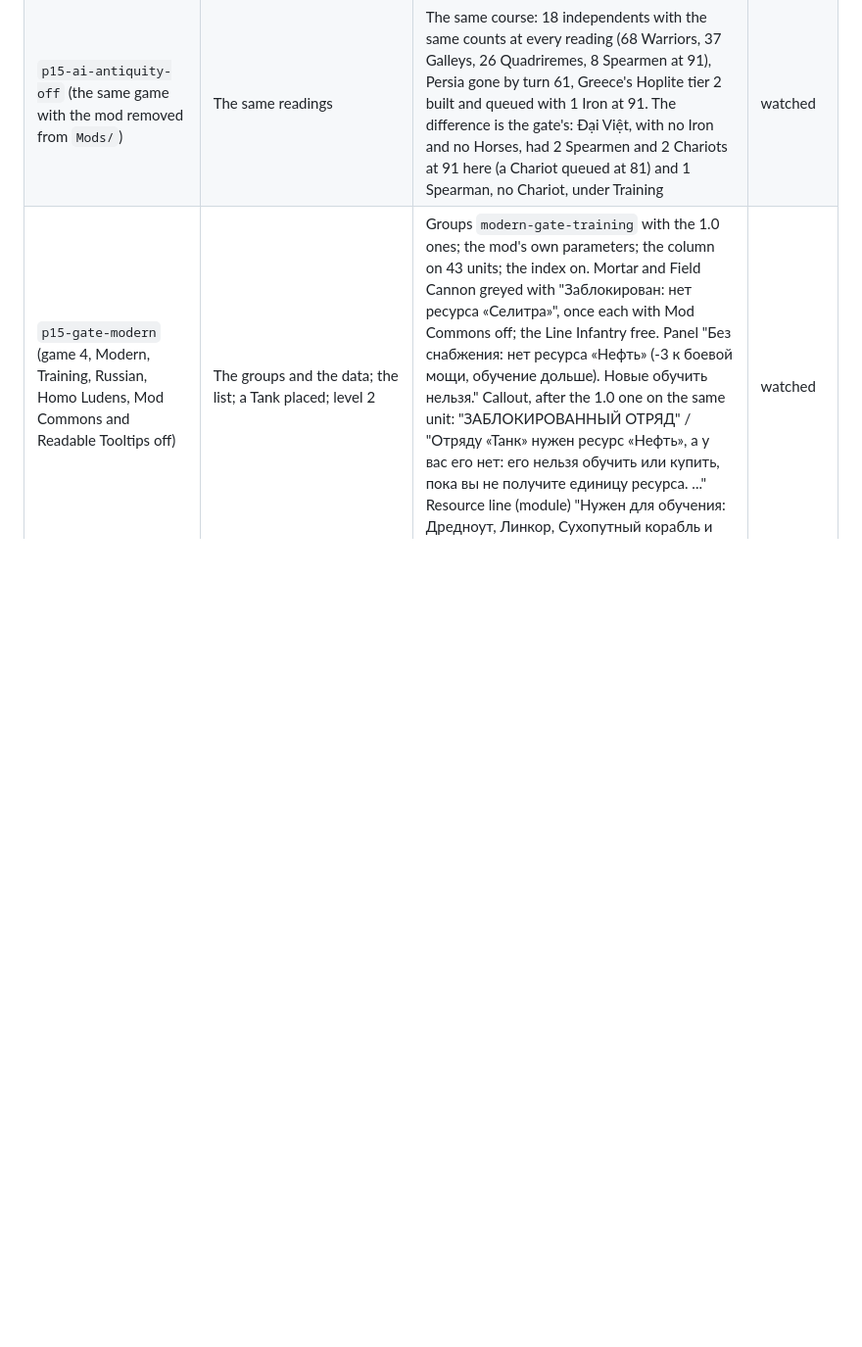
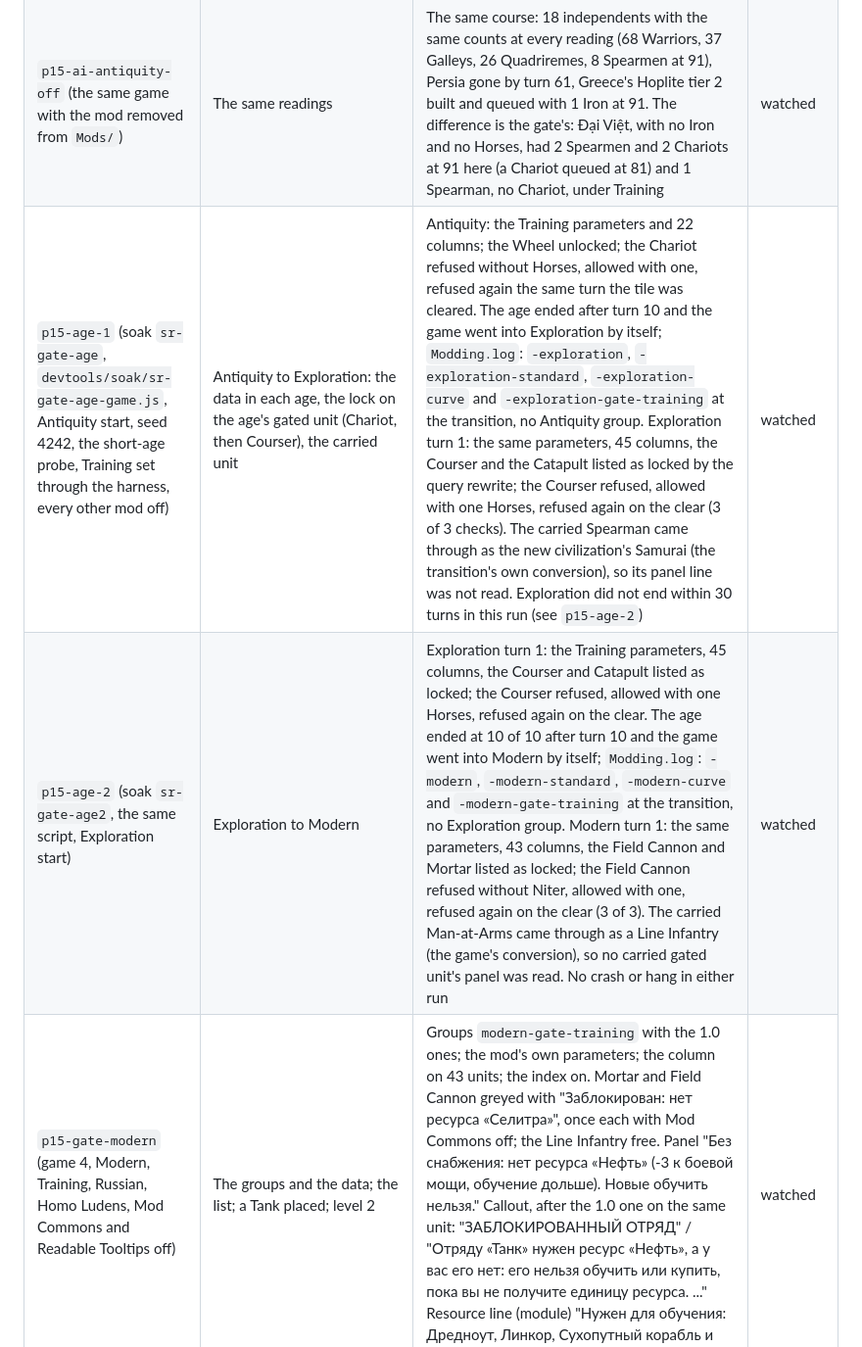
Before and after one commit to tmtmiller1/civilizationvii_strategic-resources-that-matter, a Markdown page: docs/verification-runs.md, the part around the change. Shown at 98% size. GitHub-like rendering; blank space fills up the shorter version.

Commit message:
verification: the gate across both age transitions
Antiquity to Exploration and Exploration to Modern with the short-age probe, Training on: each new age loads its own gate group, the age's gated unit locks, unlocks and relocks. Watched in both runs.

```diff
--- a/docs/verification-runs.md
+++ b/docs/verification-runs.md
@@ -484,6 +484,8 @@ byte for byte), as the owner asked for the release images; the Japanese ones are
 | `p15-ui-clean-3` (capture game 3, the same, build 0376636) | The list, the panel, both callouts, both pages, the notification; the new texts | The pill red (#A8201A) with light text on both locked items, readable through the item's 0.8 opacity; [screenshot](screenshots/production-locked-en.png). The panel line as the same red pill, "Unsupplied: no Iron (-3 Combat Strength, slower to train). New ones cannot be trained."; [screenshot](screenshots/unit-panel-gate-en.png). Callouts "Your Legion needs Iron, and you have none: until you get some, ..." and "Legion needs Iron, and you have none: it cannot be trained or bought until you get some. ..."; [screenshot](screenshots/callout-gate-en.png). The page with the rewritten chapters ("What counts as having a resource", "Losing a resource", "Past six", "Gated units"); [screenshot](screenshots/pedia-concept-gate-en.png). The Legion's page: "Needs Iron: with none, -3 Combat Strength and slower to train." and "Cannot be trained or bought without Iron."; [screenshot](screenshots/pedia-unit-gate-en.png). Notification turn 3: "Supply lost: no Iron. Your Legion fights at -3 and trains slower until you get Iron back. New ones cannot be trained until then."; [screenshot](screenshots/notification-gate-en.png) (the train's icon; the text is its tooltip) | watched |
 | `p15-ai-antiquity-on` (lab game, Antiquity, Training, seed 4242, Homo Ludens, Mod Commons and Readable Tooltips off, the rest of the set on; 90 turns ended as a player would, the local player idle with its Founder; a reading every ten turns) | The independents' units, each AI's units, resources and current production | No crash, no hang; 91 re-check lines, no warning or error of the mod's. Independents: 18 with 18 Warriors and 18 Scouts at turn 11, 36 Warriors at 21, 55 at 31, 69 Warriors, 37 Galleys, 26 Quadriremes, 5 Spearmen and 8 Slingers at 91 (the gate never reaches them). No AI held Iron before turn 91; Greece, with 1 Iron at 91, had a Hoplite tier 2 and another queued; Hawaii, with 1 Horses, had a Chariot queued at 91; Goryeo and Đại Việt (no Iron) built Warriors, Slingers, Archers, settlers, buildings and wonders, no locked unit and no stuck queue (Đại Việt's one Spearman came by the free upgrade under Training or a copy held between readings). Persia was gone from the alive list by turn 61 | watched |
 | `p15-ai-antiquity-off` (the same game with the mod removed from `Mods/`) | The same readings | The same course: 18 independents with the same counts at every reading (68 Warriors, 37 Galleys, 26 Quadriremes, 8 Spearmen at 91), Persia gone by turn 61, Greece's Hoplite tier 2 built and queued with 1 Iron at 91. The difference is the gate's: Đại Việt, with no Iron and no Horses, had 2 Spearmen and 2 Chariots at 91 here (a Chariot queued at 81) and 1 Spearman, no Chariot, under Training | watched |
+| `p15-age-1` (soak `sr-gate-age`, `devtools/soak/sr-gate-age-game.js`, Antiquity start, seed 4242, the short-age probe, Training set through the harness, every other mod off) | Antiquity to Exploration: the data in each age, the lock on the age's gated unit (Chariot, then Courser), the carried unit | Antiquity: the Training parameters and 22 columns; the Wheel unlocked; the Chariot refused without Horses, allowed with one, refused again the same turn the tile was cleared. The age ended after turn 10 and the game went into Exploration by itself; `Modding.log`: `-exploration`, `-exploration-standard`, `-exploration-curve` and `-exploration-gate-training` at the transition, no Antiquity group. Exploration turn 1: the same parameters, 45 columns, the Courser and the Catapult listed as locked by the query rewrite; the Courser refused, allowed with one Horses, refused again on the clear (3 of 3 checks). The carried Spearman came through as the new civilization's Samurai (the transition's own conversion), so its panel line was not read. Exploration did not end within 30 turns in this run (see `p15-age-2`) | watched |
+| `p15-age-2` (soak `sr-gate-age2`, the same script, Exploration start) | Exploration to Modern | Exploration turn 1: the Training parameters, 45 columns, the Courser and Catapult listed as locked; the Courser refused, allowed with one Horses, refused again on the clear. The age ended at 10 of 10 after turn 10 and the game went into Modern by itself; `Modding.log`: `-modern`, `-modern-standard`, `-modern-curve` and `-modern-gate-training` at the transition, no Exploration group. Modern turn 1: the same parameters, 43 columns, the Field Cannon and Mortar listed as locked; the Field Cannon refused without Niter, allowed with one, refused again on the clear (3 of 3). The carried Man-at-Arms came through as a Line Infantry (the game's conversion), so no carried gated unit's panel was read. No crash or hang in either run | watched |
 | `p15-gate-modern` (game 4, Modern, Training, Russian, Homo Ludens, Mod Commons and Readable Tooltips off) | The groups and the data; the list; a Tank placed; level 2 | Groups `modern-gate-training` with the 1.0 ones; the mod's own parameters; the column on 43 units; the index on. Mortar and Field Cannon greyed with "Заблокирован: нет ресурса «Селитра»", once each with Mod Commons off; the Line Infantry free. Panel "Без снабжения: нет ресурса «Нефть» (-3 к боевой мощи, обучение дольше). Новые обучить нельзя." Callout, after the 1.0 one on the same unit: "ЗАБЛОКИРОВАННЫЙ ОТРЯД" / "Отряду «Танк» нужен ресурс «Нефть», а у вас его нет: его нельзя обучить или купить, пока вы не получите единицу ресурса. ..." Resource line (module) "Нужен для обучения: Дредноут, Линкор, Сухопутный корабль и ещё 1." | watched |
 | `p15-ui-notify-ru` (game 4) | Niter held at a turn start, then cleared, no Niter unit in the field | Turn 3: "Снабжение потеряно: Селитра" / "Снабжение потеряно: нет ресурса «Селитра». Пока вы снова не получите ресурс «Селитра», нуждающиеся в нём отряды получают -3 к боевой мощи и обучаются дольше. До тех пор новые обучить нельзя." | watched |
 | `p15-gate-reload` (soak `sr-gate-reload`, `devtools/soak/sr-gate-reload-game.js`, the game 1 save `SOAK-SR-GATE-G1` loaded from the main menu, every other mod off) | After the load: the data, the Legion's lock, the list item, the panel; one Iron; the clear; a roll | Turn 10 as saved: the Training groups' parameters and 22 columns; Legion and Horseman refused; the item greyed with the full sentence "Needs Iron: cannot be trained without it." (the game's own chooser has room for it); the panel line with its tail. One Iron: build and purchase allowed, "Needs Iron (you have 1)."; cleared: refused the same turn; after the roll still refused. 3 of 3 checks passed; no death in the 60 s | watched |
```
